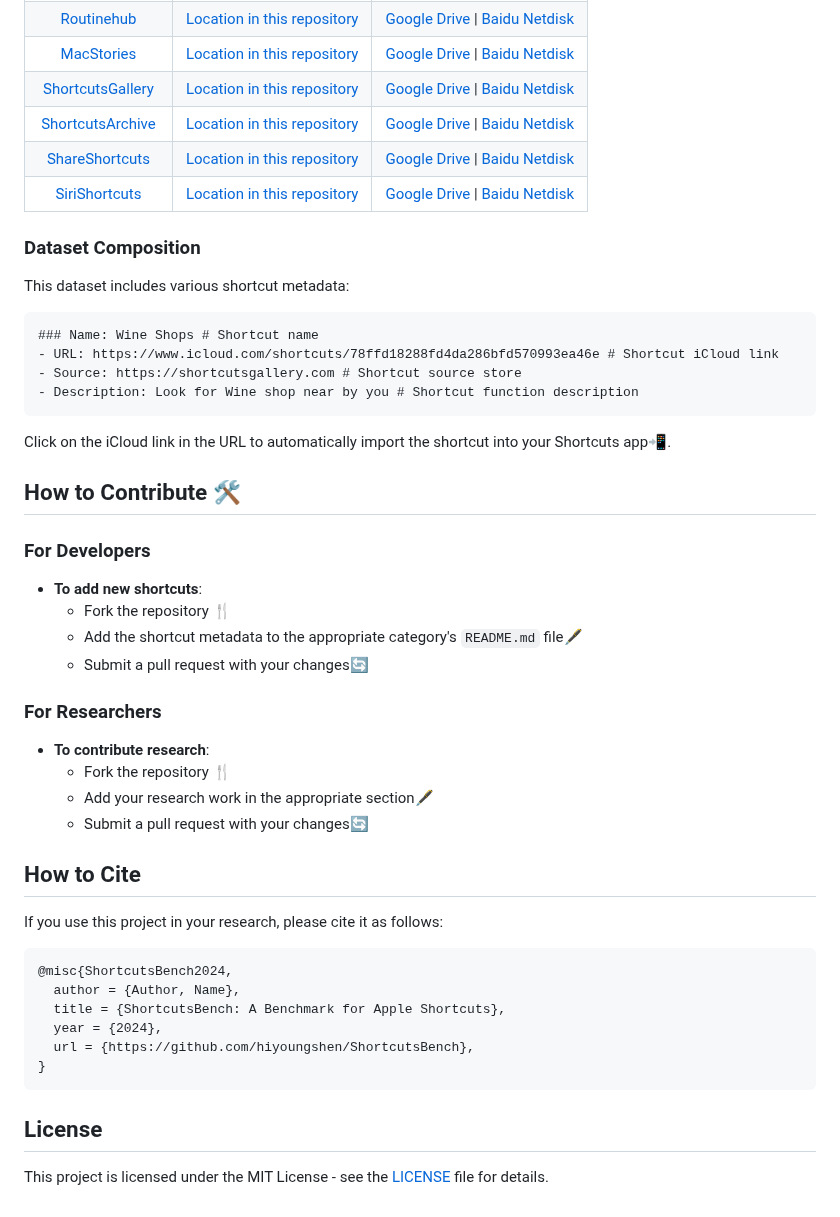
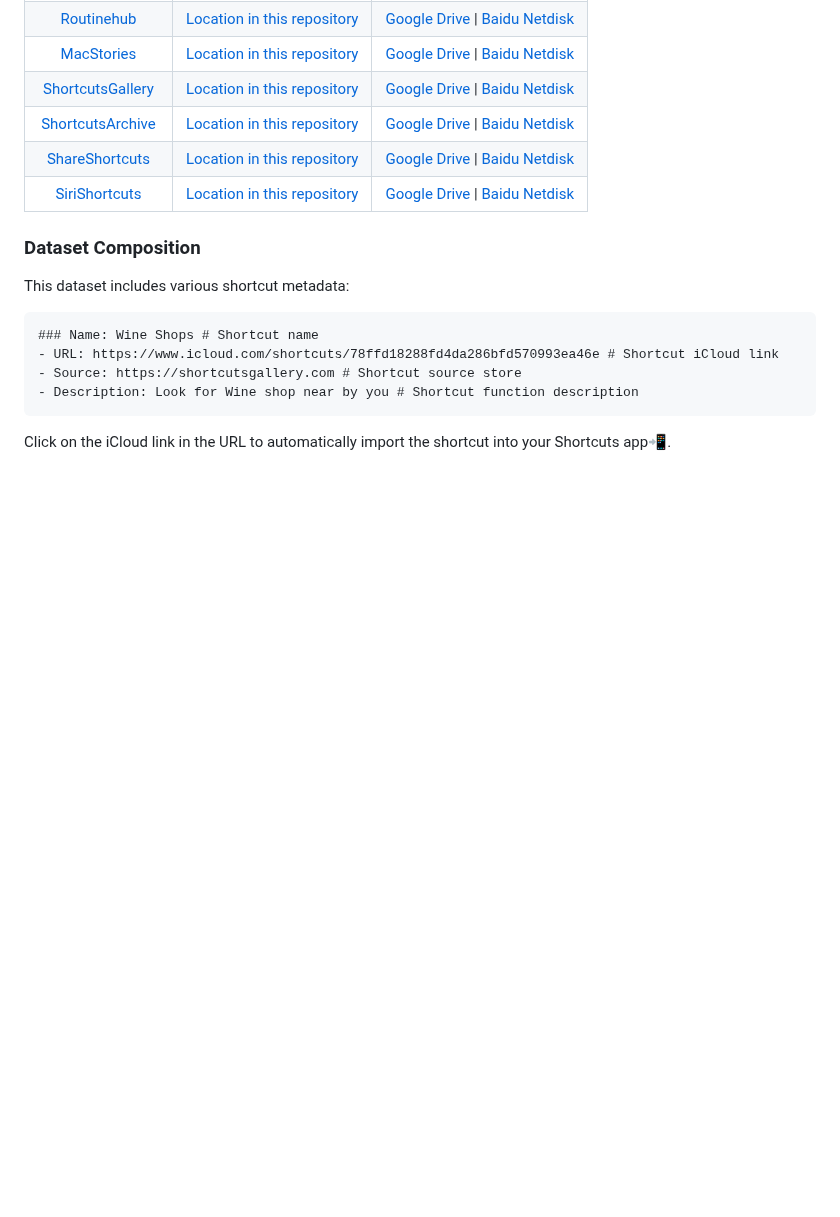
Before and after one commit to EachSheep/ShortcutsBench, a Markdown page: README_EN.md, the part around the change. GitHub-like rendering; blank space fills up the shorter version.

````diff
--- a/README_EN.md
+++ b/README_EN.md
@@ -148,36 +148,3 @@ This dataset includes various shortcut metadata:
 ```
 
 Click on the iCloud link in the URL to automatically import the shortcut into your Shortcuts app📲.
-
-## How to Contribute 🛠️
-
-### For Developers
-
-* **To add new shortcuts**:
-  * Fork the repository 🍴
-  * Add the shortcut metadata to the appropriate category's `README.md` file🖋️
-  * Submit a pull request with your changes🔄
-
-### For Researchers
-
-* **To contribute research**:
-  * Fork the repository 🍴
-  * Add your research work in the appropriate section🖋️
-  * Submit a pull request with your changes🔄
-
-## How to Cite
-
-If you use this project in your research, please cite it as follows:
-
-```markdown
-@misc{ShortcutsBench2024,
-  author = {Author, Name},
-  title = {ShortcutsBench: A Benchmark for Apple Shortcuts},
-  year = {2024},
-  url = {https://github.com/hiyoungshen/ShortcutsBench},
-}
-```
-
-## License
-
-This project is licensed under the MIT License - see the [LICENSE](LICENSE) file for details.
````
